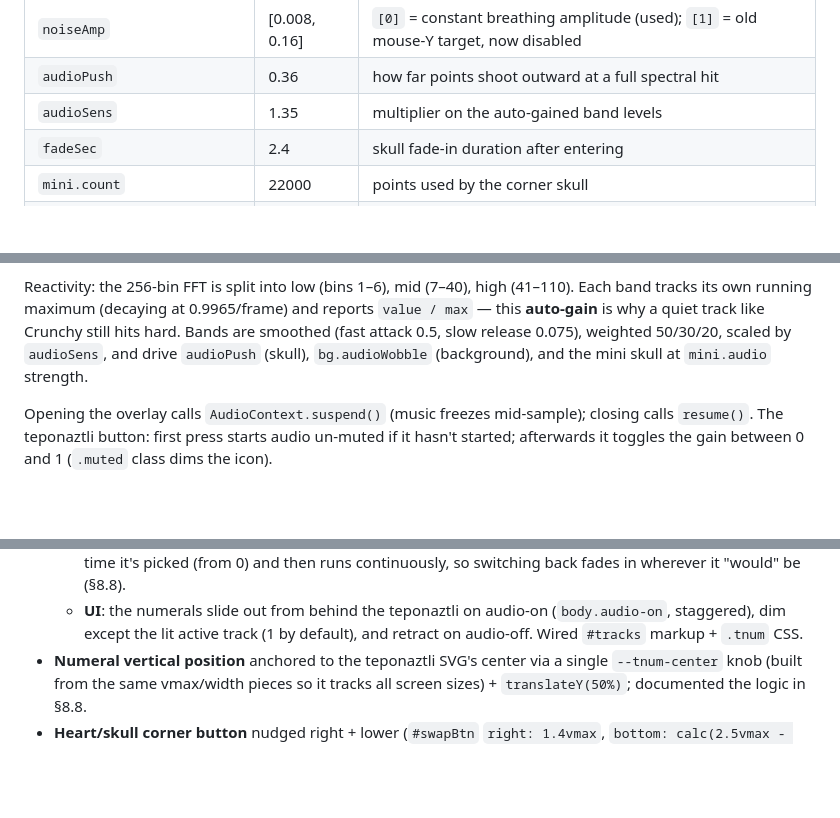
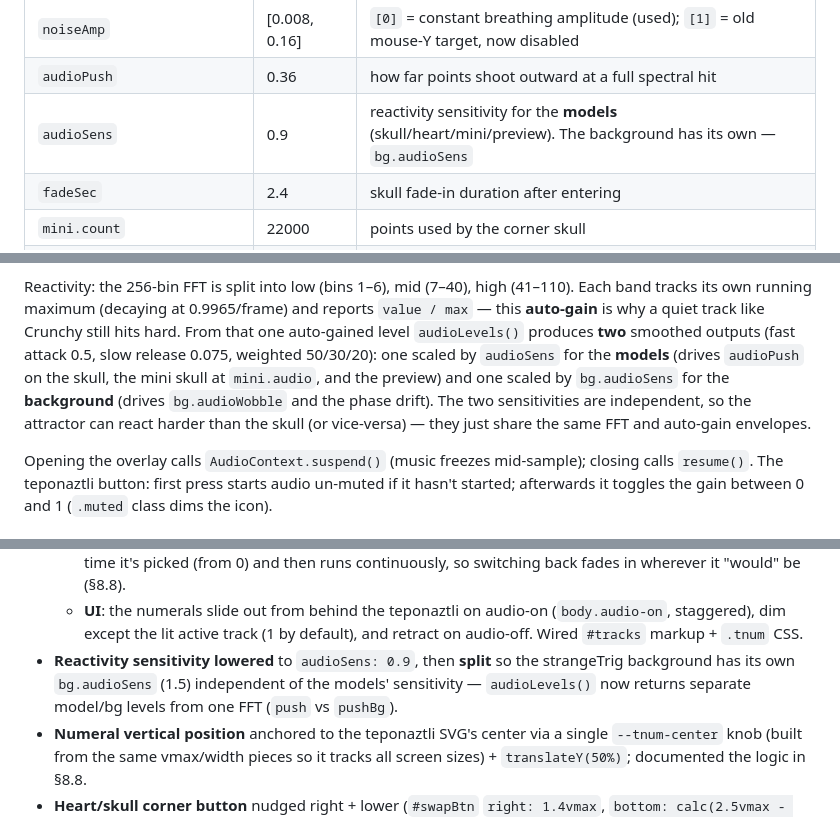
Before and after one commit to elpartario/jehernandez.site, a Markdown page: DOCUMENTATION.md, 3 parts joined by grey strips. Drawn GitHub-style; blank space fills up the shorter version.

Commit message:
Update DOCUMENTATION.md
Added strangeTrig background split sensitivity documentation.

```diff
--- a/DOCUMENTATION.md
+++ b/DOCUMENTATION.md
@@ -684,7 +684,7 @@ Everything tunable sits in one object near the top of the main `<script>` in
 | `noiseExp` | [3.2, 0.55] | `[0]` = constant breathing exponent (used); `[1]` = old mouse-X target, now disabled |
 | `noiseAmp` | [0.008, 0.16] | `[0]` = constant breathing amplitude (used); `[1]` = old mouse-Y target, now disabled |
 | `audioPush` | 0.36 | how far points shoot outward at a full spectral hit |
-| `audioSens` | 1.35 | multiplier on the auto-gained band levels |
+| `audioSens` | 0.9 | reactivity sensitivity for the **models** (skull/heart/mini/preview). The background has its own — `bg.audioSens` |
 | `fadeSec` | 2.4 | skull fade-in duration after entering |
 | `mini.count` | 22000 | points used by the corner skull |
 | `mini.pt / scale / amp / exp` | — | corner-skull point size / size / noise |
@@ -812,10 +813,14 @@ nothing" autoplay trap can't happen.
 Reactivity: the 256-bin FFT is split into low (bins 1–6), mid (7–40), high
 (41–110). Each band tracks its own running maximum (decaying at 0.9965/frame)
 and reports `value / max` — this **auto-gain** is why a quiet track like
-Crunchy still hits hard. Bands are smoothed (fast attack 0.5, slow release
-0.075), weighted 50/30/20, scaled by `audioSens`, and drive `audioPush`
-(skull), `bg.audioWobble` (background), and the mini skull at `mini.audio`
-strength.
+Crunchy still hits hard. From that one auto-gained level `audioLevels()`
+produces **two** smoothed outputs (fast attack 0.5, slow release 0.075,
+weighted 50/30/20): one scaled by `audioSens` for the **models** (drives
+`audioPush` on the skull, the mini skull at `mini.audio`, and the preview) and
+one scaled by `bg.audioSens` for the **background** (drives `bg.audioWobble`
+and the phase drift). The two sensitivities are independent, so the attractor
+can react harder than the skull (or vice-versa) — they just share the same FFT
+and auto-gain envelopes.
 
 Opening the overlay calls `AudioContext.suspend()` (music freezes mid-sample);
 closing calls `resume()`. The teponaztli button: first press starts audio
@@ -1488,6 +1493,10 @@ are grouped summaries; dates before the first tracked day are approximate.
   - **UI**: the numerals slide out from behind the teponaztli on audio-on
     (`body.audio-on`, staggered), dim except the lit active track (1 by
     default), and retract on audio-off. Wired `#tracks` markup + `.tnum` CSS.
+- **Reactivity sensitivity lowered** to `audioSens: 0.9`, then **split** so the
+  strangeTrig background has its own `bg.audioSens` (1.5) independent of the
+  models' sensitivity — `audioLevels()` now returns separate model/bg levels
+  from one FFT (`push` vs `pushBg`).
 - **Numeral vertical position** anchored to the teponaztli SVG's center via a
   single `--tnum-center` knob (built from the same vmax/width pieces so it
   tracks all screen sizes) + `translateY(50%)`; documented the logic in §8.8.
```
Also changed, not shown: other parts of DOCUMENTATION.md (+1 -0 lines).
